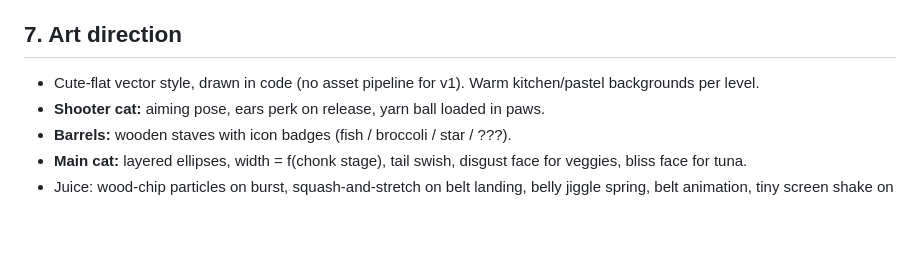
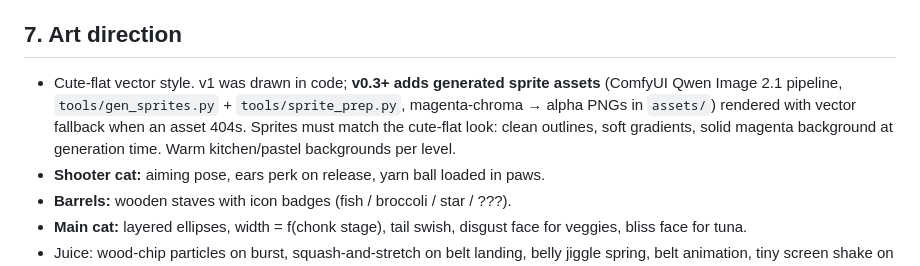
Before and after one commit to HubGittin55/Chonk-em, a Markdown page: DESIGN.md, the part around the change. Rendered like a GitHub page; blank space fills up the shorter version.

```diff
--- a/DESIGN.md
+++ b/DESIGN.md
@@ -98,7 +98,7 @@ Aim → Launch yarn ball → Burst barrels → Loot spills & falls
 
 ## 7. Art direction
 
-- Cute-flat vector style, drawn in code (no asset pipeline for v1). Warm kitchen/pastel backgrounds per level.
+- Cute-flat vector style. v1 was drawn in code; **v0.3+ adds generated sprite assets** (ComfyUI Qwen Image 2.1 pipeline, `tools/gen_sprites.py` + `tools/sprite_prep.py`, magenta-chroma → alpha PNGs in `assets/`) rendered with vector fallback when an asset 404s. Sprites must match the cute-flat look: clean outlines, soft gradients, solid magenta background at generation time. Warm kitchen/pastel backgrounds per level.
 - **Shooter cat:** aiming pose, ears perk on release, yarn ball loaded in paws.
 - **Barrels:** wooden staves with icon badges (fish / broccoli / star / ???).
 - **Main cat:** layered ellipses, width = f(chonk stage), tail swish, disgust face for veggies, bliss face for tuna.
```
Also changed, not shown: HANDOFFS.md (+9 -0 lines), TASKS.md (+1 -1 lines).
